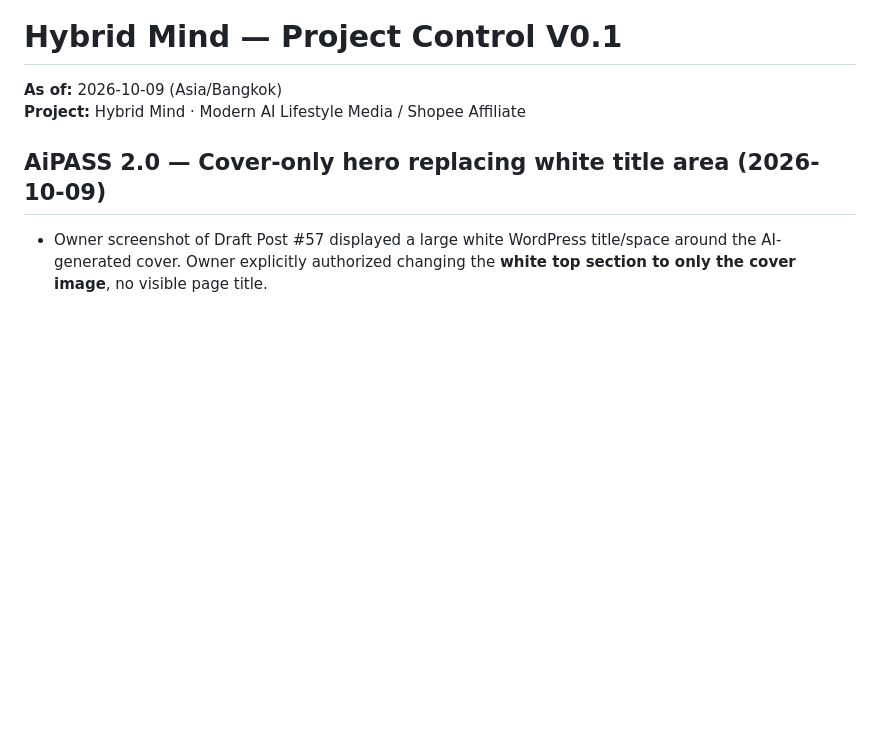
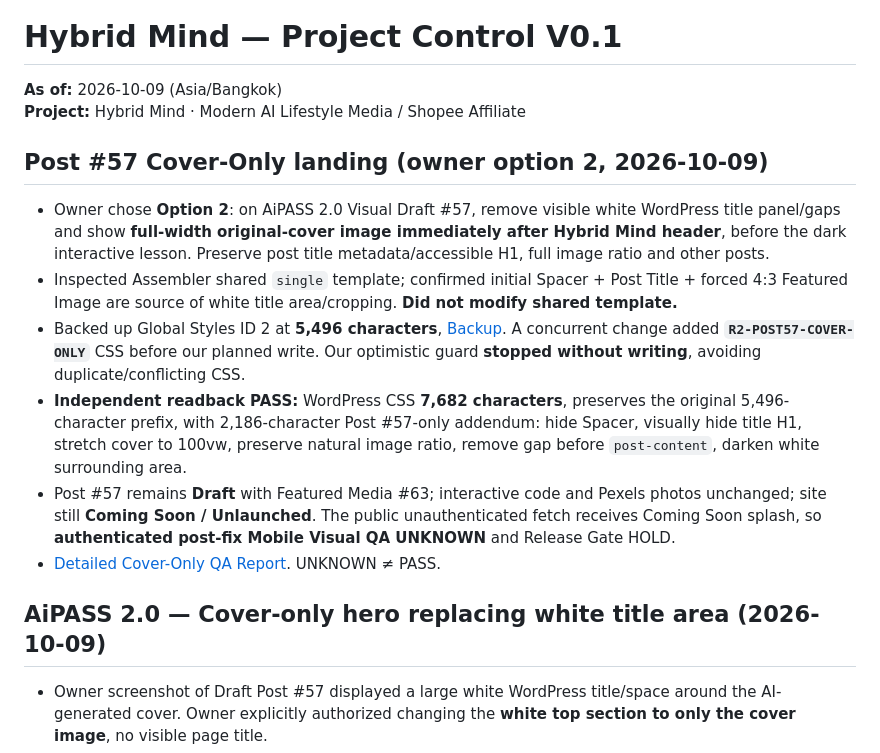
Before and after one commit to nustanakritwithai/HybridMind-, a Markdown page: docs/PROJECT_CONTROL.md, the part around the change. GitHub-like rendering; blank space fills up the shorter version.

Commit message:
docs: checkpoint post57 cover-only edge-to-edge layout already in production CSS and QA hold

```diff
--- a/docs/PROJECT_CONTROL.md
+++ b/docs/PROJECT_CONTROL.md
@@ -2,6 +2,15 @@
 
 **As of:** 2026-10-09 (Asia/Bangkok)
 **Project:** Hybrid Mind · Modern AI Lifestyle Media / Shopee Affiliate
+
+## Post #57 Cover-Only landing (owner option 2, 2026-10-09)
+
+- Owner chose **Option 2**: on AiPASS 2.0 Visual Draft #57, remove visible white WordPress title panel/gaps and show **full-width original-cover image immediately after Hybrid Mind header**, before the dark interactive lesson. Preserve post title metadata/accessible H1, full image ratio and other posts.
+- Inspected Assembler shared `single` template; confirmed initial Spacer + Post Title + forced 4:3 Featured Image are source of white title area/cropping. **Did not modify shared template.**
+- Backed up Global Styles ID 2 at **5,496 characters**, [Backup](wordpress/POST57_LANDING_FULL_BLEED_PRECHANGE_CSS_2026-10-09.md). A concurrent change added **`R2-POST57-COVER-ONLY`** CSS before our planned write. Our optimistic guard **stopped without writing**, avoiding duplicate/conflicting CSS.
+- **Independent readback PASS:** WordPress CSS **7,682 characters**, preserves the original 5,496-character prefix, with 2,186-character Post #57-only addendum: hide Spacer, visually hide title H1, stretch cover to 100vw, preserve natural image ratio, remove gap before `post-content`, darken white surrounding area.
+- Post #57 remains **Draft** with Featured Media #63; interactive code and Pexels photos unchanged; site still **Coming Soon / Unlaunched**. The public unauthenticated fetch receives Coming Soon splash, so **authenticated post-fix Mobile Visual QA UNKNOWN** and Release Gate HOLD.
+- [Detailed Cover-Only QA Report](wordpress/POST57_LANDING_FULL_BLEED_COVER_QA_2026-10-09.md). UNKNOWN ≠ PASS.
 
 ## AiPASS 2.0 — Cover-only hero replacing white title area (2026-10-09)
 
```
